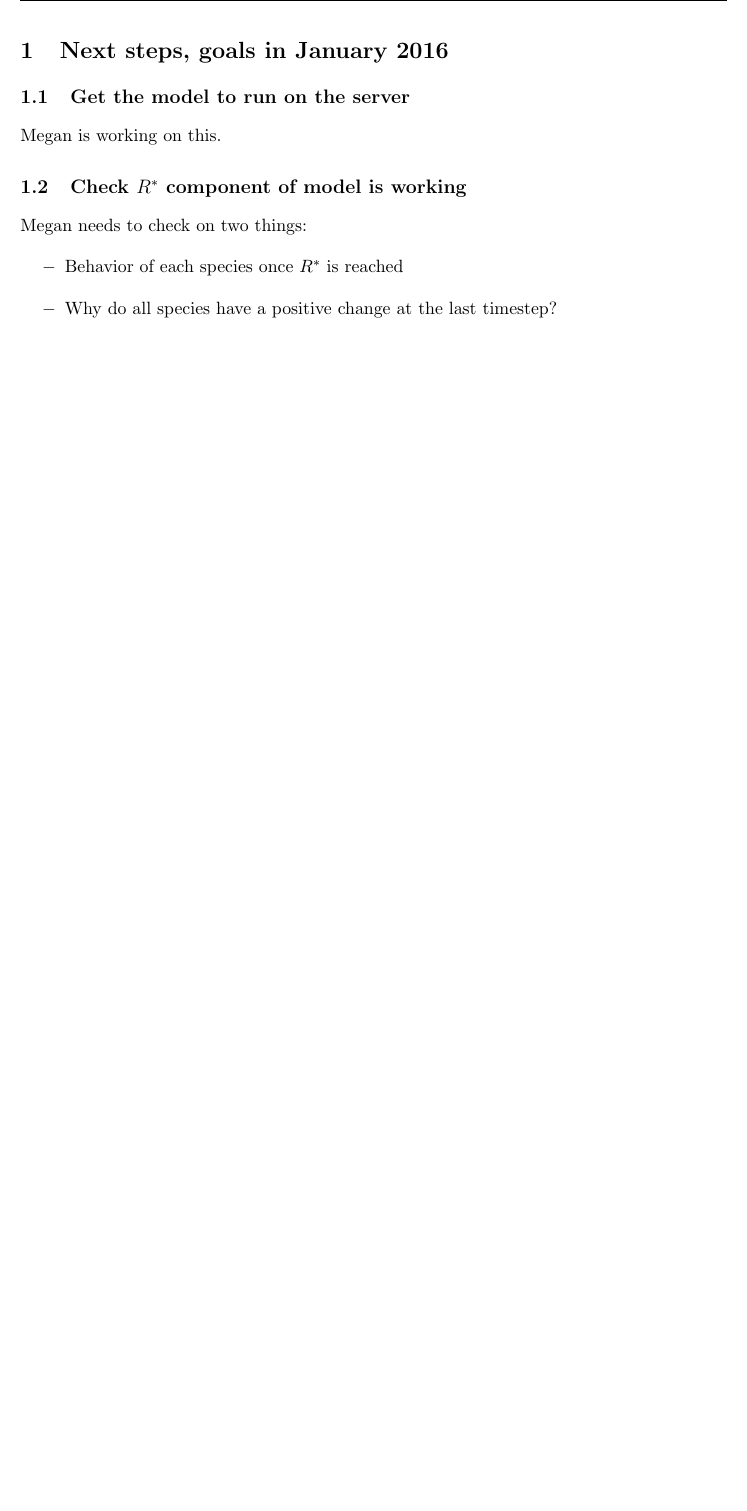
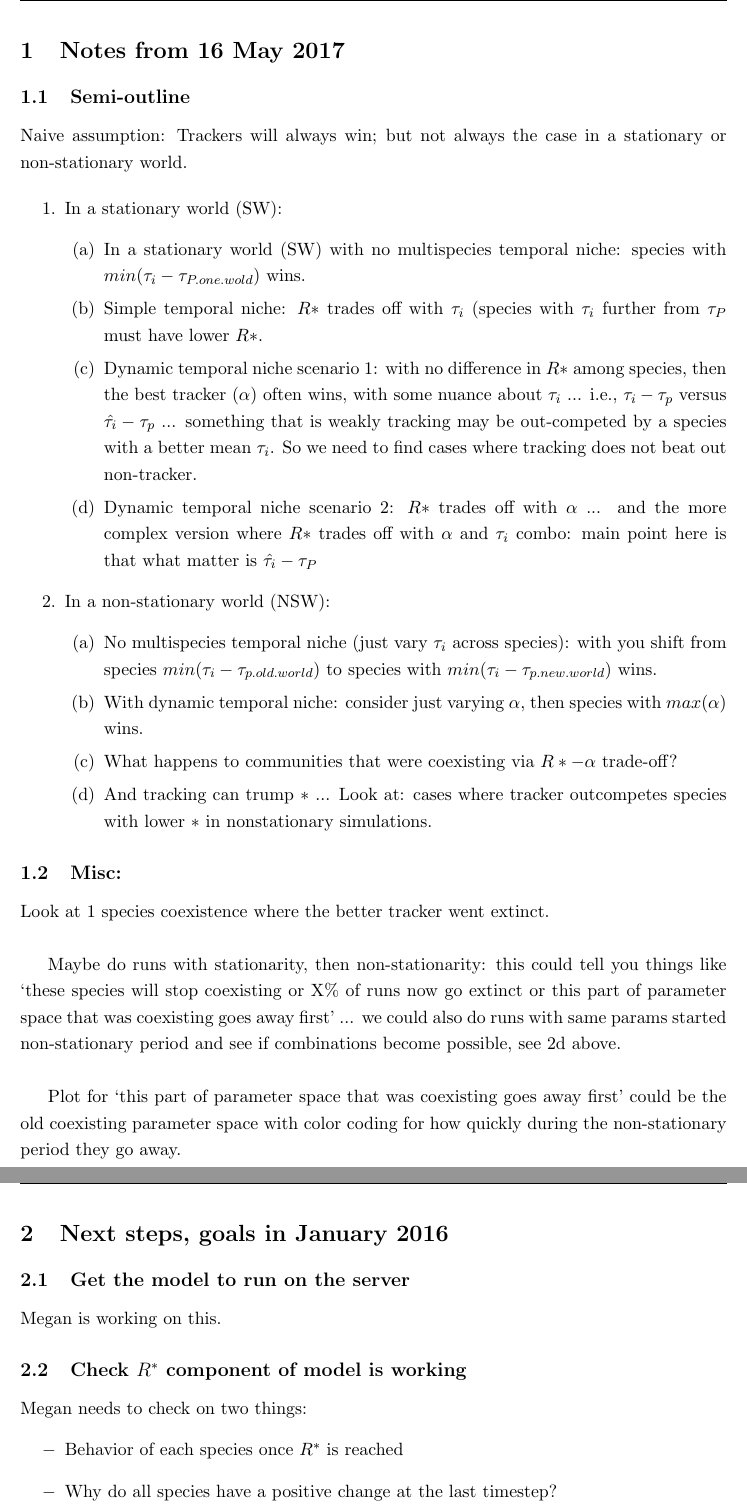
Before and after one commit to lizzieinvancouver/temporalvar, a LaTeX paper (docs/notes/VarEnv_notes.tex): part of page 4 of 36 before the commit and two parts of pages 4 and 5 of 37 after it, the two joined at a grey line, cut at the place of the change, the shorter picture padded with empty space. The pictures show the PDF file docs/notes/VarEnv_notes.pdf that the author committed with the source.

Commit message:
Mainly edits to the text with our notes
Some minor edits to the model runs plots, I was looking at the coexisting runs ... and seeing if they really co-exist.

```diff
--- a/docs/notes/VarEnv_notes.tex
+++ b/docs/notes/VarEnv_notes.tex
@@ -62,6 +62,39 @@ ability of species to phenologically track the timing of major climate events. \
 
 \newpage
 \tableofcontents
+
+\newpage
+
+\section{Notes from 16 May 2017}
+
+\subsection{Semi-outline} Naive assumption: Trackers will always win; but not always the case in a stationary or non-stationary world.
+
+\begin{enumerate}
+\item In a stationary world (SW):
+\begin{enumerate}
+\item In a stationary world (SW) with no multispecies temporal niche: species with $min(\tau_i - \tau_{P.one.wold})$ wins.
+\item  Simple temporal niche: $R*$ trades off with $\tau_i$ (species with $\tau_i$ further from $\tau_P$ must have lower $R*$.
+\item Dynamic temporal niche scenario 1: with no difference in $R*$ among species, then the best tracker ($\alpha$) often wins, with some nuance about $\tau_i$ ... i.e., $\tau_i - \tau_p$ versus $\hat{\tau_i} - \tau_p$ ... something that is weakly tracking may be out-competed by a species with a better mean $\tau_i$. So we need to find cases where tracking does not beat out non-tracker.
+\item  Dynamic temporal niche scenario 2:  $R*$ trades off with $\alpha$ ... and the more complex version where $R*$ trades off with $\alpha$ and $\tau_i$ combo: main point here is that what matter is $\hat{\tau_i}-\tau_P$
+\end{enumerate}
+\item  In a non-stationary world (NSW):
+\begin{enumerate}
+\item No multispecies temporal niche (just vary $\tau_i$ across species): with you shift from species $min(\tau_i - \tau_{p.old.world})$ to species with $min(\tau_i - \tau_{p.new.world})$ wins.
+\item With dynamic temporal niche: consider just varying $\alpha$, then species with $max(\alpha)$ wins.
+\item What happens to communities that were coexisting via $R*-\alpha$ trade-off?
+\item And tracking can trump $\R*$ ... Look at: cases where tracker outcompetes species with lower $\R*$ in nonstationary simulations.
+\end{enumerate}
+\end{enumerate}
+
+\subsection{Misc:}
+Look at 1 species coexistence where the better tracker went extinct. \\
+
+Maybe do runs with stationarity, then non-stationarity: this could tell you things like `these species will stop coexisting or X\% of runs now go extinct or this part of parameter space that was coexisting goes away first' ... we could also do runs with same params started non-stationary period and see if combinations become possible, see 2d above. \\
+
+
+Plot for `this part of parameter space that was coexisting goes away first' could be the old coexisting parameter space with color coding for how quickly during the non-stationary period they go away.
+
+
 
 \newpage
 \section{Next steps, goals in January 2016}
```
Also changed, not shown: R/graphs/modelruns/Track_varR_2spp_78476247_3sampleruns.pdf, docs/notes/VarEnv_notes.pdf, docs/notes/VarEnv_notes.tex (2 more changed lines), 1 other file.
